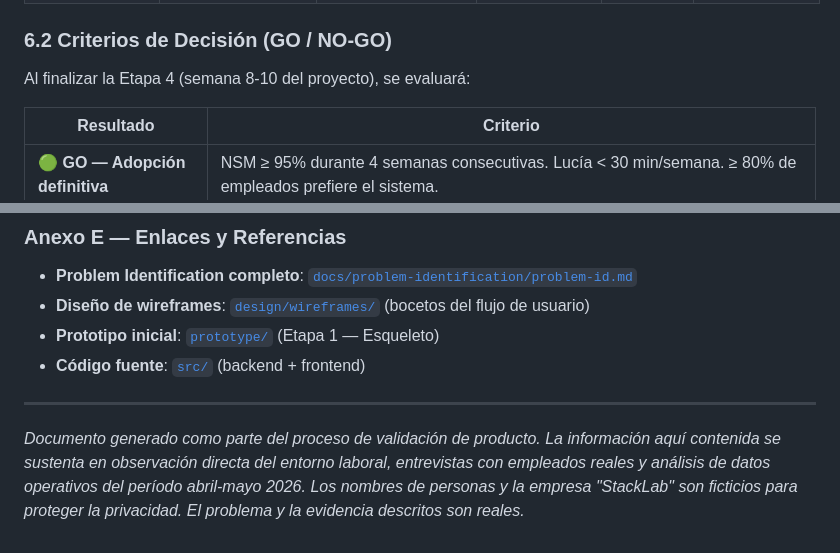
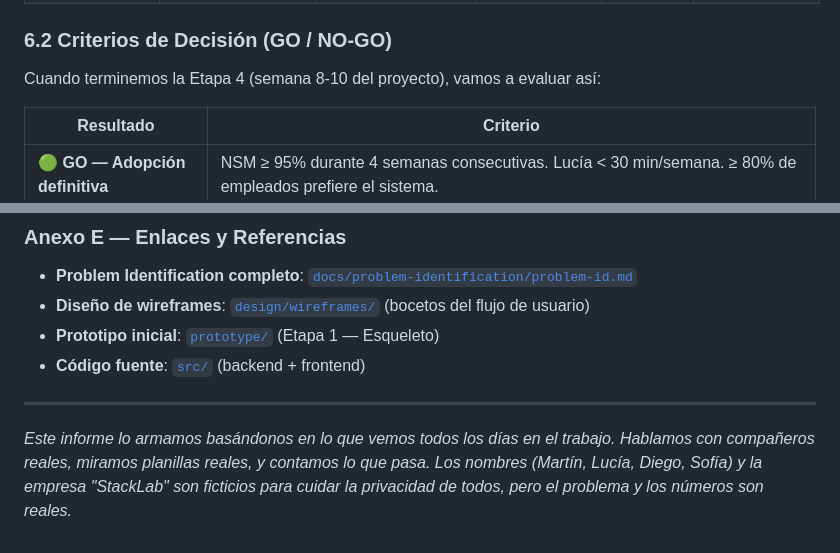
Before and after one commit to rjruiz-dev/viandas-stacklab, a Markdown page: docs/informe-final/informe.md, 2 parts joined by grey strips. Drawn GitHub-style.

```diff
--- a/docs/informe-final/informe.md
+++ b/docs/informe-final/informe.md
@@ -226,7 +226,7 @@ A continuación se presentan las visualizaciones generadas a partir de los datos
 
 ### 6.2 Criterios de Decisión (GO / NO-GO)
 
-Al finalizar la Etapa 4 (semana 8-10 del proyecto), se evaluará:
+Cuando terminemos la Etapa 4 (semana 8-10 del proyecto), vamos a evaluar así:
 
 | Resultado | Criterio |
 |-----------|---------|
@@ -308,4 +308,4 @@ La semana que viene largamos 🚀
 
 ---
 
-*Documento generado como parte del proceso de validación de producto. La información aquí contenida se sustenta en observación directa del entorno laboral, entrevistas con empleados reales y análisis de datos operativos del período abril-mayo 2026. Los nombres de personas y la empresa "StackLab" son ficticios para proteger la privacidad. El problema y la evidencia descritos son reales.*
+*Este informe lo armamos basándonos en lo que vemos todos los días en el trabajo. Hablamos con compañeros reales, miramos planillas reales, y contamos lo que pasa. Los nombres (Martín, Lucía, Diego, Sofía) y la empresa "StackLab" son ficticios para cuidar la privacidad de todos, pero el problema y los números son reales.*
```
Also changed, not shown: other parts of docs/informe-final/informe.md (+6 -6 lines).
